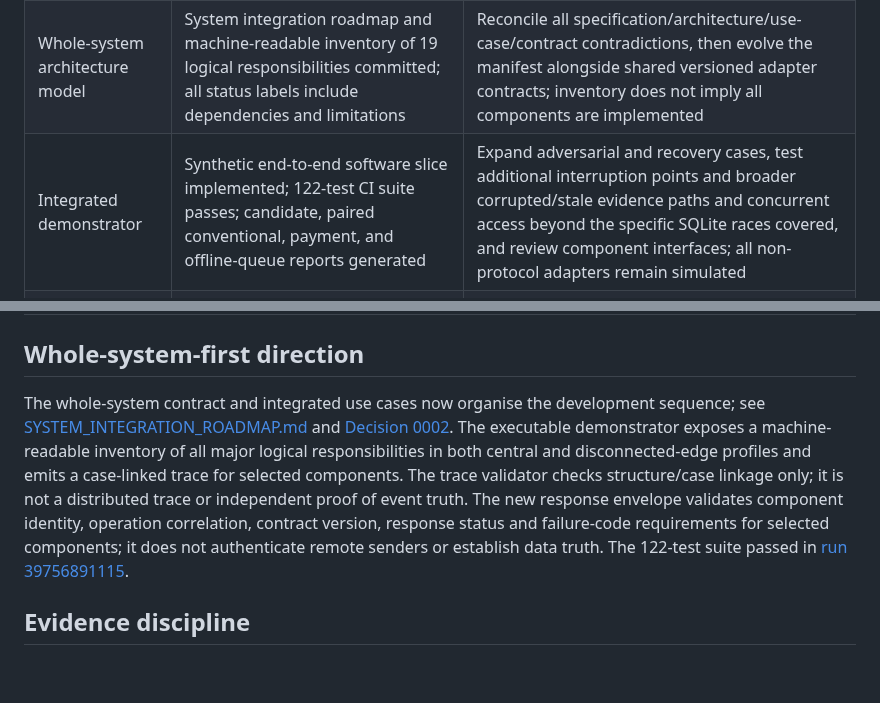
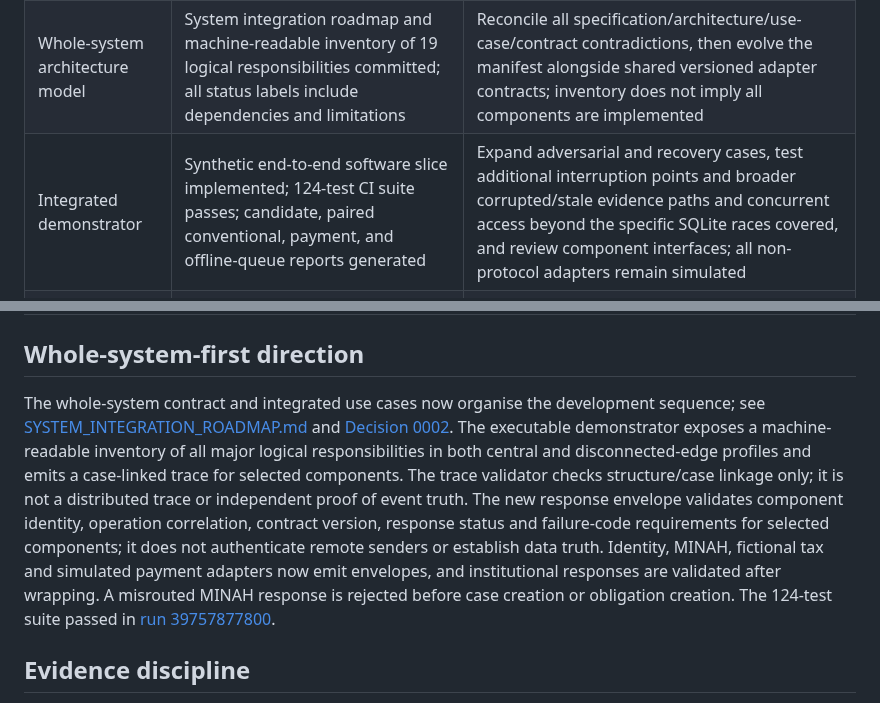
Before and after one commit to joe933212-pixel/KIN-SYS-PROTOCOL, a Markdown page: IMPLEMENTATION_STATUS.md, 2 parts joined by grey strips. Drawn GitHub-style; blank space fills up the shorter version.

Commit message:
Update whole-system response contract implementation status

```diff
--- a/IMPLEMENTATION_STATUS.md
+++ b/IMPLEMENTATION_STATUS.md
@@ -27,7 +27,7 @@
 | Offline edge behaviour | SQLite queue is wired into disconnected demo submission; reconnect statuses for current context, stale evidence, rule drift, and revocation are paired against an independent conventional queue; duplicate concurrent enqueue and tampered-payload quarantine are tested | Test process interruption, broader corrupted/stale evidence, and restart/reconnect failures; concurrency evidence remains limited to tested cases |
 | Cross-institution trust | Open design | Trust federation, governance, and dispute model |
 | Whole-system architecture model | System integration roadmap and machine-readable inventory of 19 logical responsibilities committed; all status labels include dependencies and limitations | Reconcile all specification/architecture/use-case/contract contradictions, then evolve the manifest alongside shared versioned adapter contracts; inventory does not imply all components are implemented |
-| Integrated demonstrator | Synthetic end-to-end software slice implemented; 122-test CI suite passes; candidate, paired conventional, payment, and offline-queue reports generated | Expand adversarial and recovery cases, test additional interruption points and broader corrupted/stale evidence paths and concurrent access beyond the specific SQLite races covered, and review component interfaces; all non-protocol adapters remain simulated |
+| Integrated demonstrator | Synthetic end-to-end software slice implemented; 124-test CI suite passes; candidate, paired conventional, payment, and offline-queue reports generated | Expand adversarial and recovery cases, test additional interruption points and broader corrupted/stale evidence paths and concurrent access beyond the specific SQLite races covered, and review component interfaces; all non-protocol adapters remain simulated |
 | Statutory remittance | Fictional tax assessment and simulated payment lifecycle implemented in the demonstrator; production statutory remittance not implemented | Authoritative rule pack, institution-approved obligation calculation, real provider integration, exemptions/deferments, reconciliation, legal and fiscal review |
 | Economic accounting / $KIN | Open design; not assumed necessary for statutory remittance | Purpose, accounting rules, abuse model, and legal/economic review |
 | MINAH AI boundary | Deterministic non-authoritative stand-in integrated; no live AI model | Evaluate uncertainty, source citation, model/version changes, and authority separation with a real model only after the contract is agreed |
@@ -38,7 +38,7 @@
 
 ## Whole-system-first direction
 
-The whole-system contract and integrated use cases now organise the development sequence; see [SYSTEM_INTEGRATION_ROADMAP.md](SYSTEM_INTEGRATION_ROADMAP.md) and [Decision 0002](DECISIONS/0002-whole-system-first-development.md). The executable demonstrator exposes a machine-readable inventory of all major logical responsibilities in both central and disconnected-edge profiles and emits a case-linked trace for selected components. The trace validator checks structure/case linkage only; it is not a distributed trace or independent proof of event truth. The new response envelope validates component identity, operation correlation, contract version, response status and failure-code requirements for selected components; it does not authenticate remote senders or establish data truth. The 122-test suite passed in [run 39756891115](https://github.com/joe933212-pixel/KIN-SYS-PROTOCOL/actions/runs/39756891115).
+The whole-system contract and integrated use cases now organise the development sequence; see [SYSTEM_INTEGRATION_ROADMAP.md](SYSTEM_INTEGRATION_ROADMAP.md) and [Decision 0002](DECISIONS/0002-whole-system-first-development.md). The executable demonstrator exposes a machine-readable inventory of all major logical responsibilities in both central and disconnected-edge profiles and emits a case-linked trace for selected components. The trace validator checks structure/case linkage only; it is not a distributed trace or independent proof of event truth. The new response envelope validates component identity, operation correlation, contract version, response status and failure-code requirements for selected components; it does not authenticate remote senders or establish data truth. Identity, MINAH, fictional tax and simulated payment adapters now emit envelopes, and institutional responses are validated after wrapping. A misrouted MINAH response is rejected before case creation or obligation creation. The 124-test suite passed in [run 39757877800](https://github.com/joe933212-pixel/KIN-SYS-PROTOCOL/actions/runs/39757877800).
 
 ## Evidence discipline
 
```
Also changed, not shown: other parts of IMPLEMENTATION_STATUS.md (+1 -1 lines).
